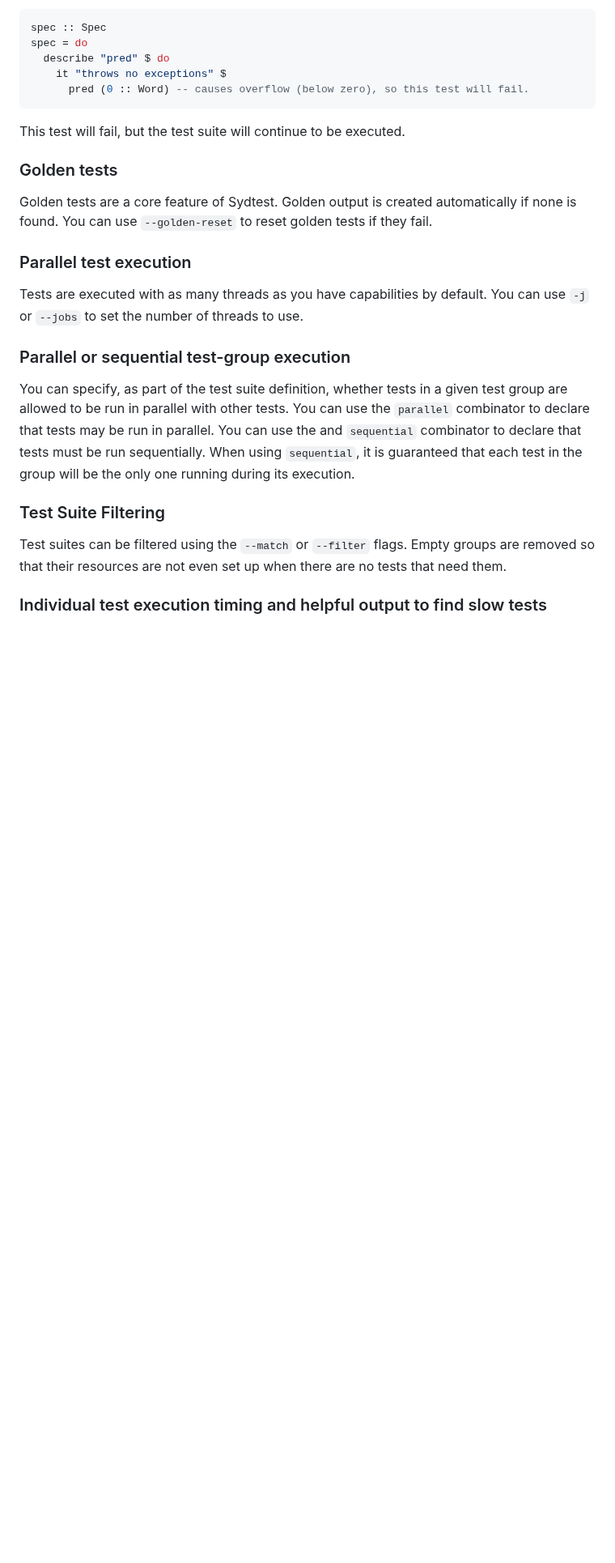
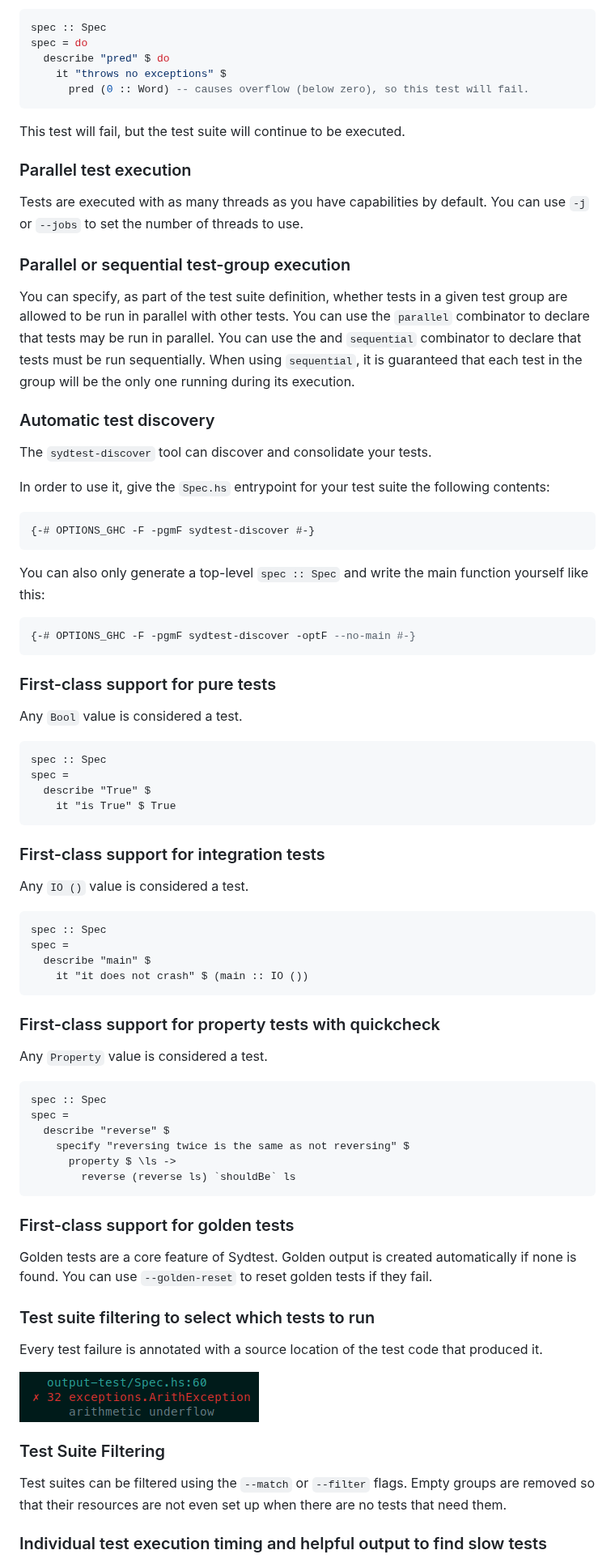
Before and after one commit to NorfairKing/sydtest, a Markdown page: README.md, the part around one of its changes. Shown at 81% size. Rendered like a GitHub page; pictures changed too: assets/source-location.png (added); blank space fills up the shorter version.

````diff
--- a/README.md
+++ b/README.md
@@ -128,12 +128,6 @@ spec = do
 
 This test will fail, but the test suite will continue to be executed.
 
-### Golden tests
-
-Golden tests are a core feature of Sydtest.
-Golden output is created automatically if none is found.
-You can use `--golden-reset` to reset golden tests if they fail.
-
 ### Parallel test execution
 
 Tests are executed with as many threads as you have capabilities by default.
@@ -145,6 +139,69 @@ You can specify, as part of the test suite definition, whether tests in a given
 You can use the `parallel` combinator to declare that tests may be run in parallel.
 You can use the and `sequential` combinator to declare that tests must be run sequentially.
 When using `sequential`, it is guaranteed that each test in the group will be the only one running during its execution.
+
+### Automatic test discovery
+
+The `sydtest-discover` tool can discover and consolidate your tests.
+
+In order to use it, give the `Spec.hs` entrypoint for your test suite the following contents:
+
+``` haskell
+{-# OPTIONS_GHC -F -pgmF sydtest-discover #-}
+```
+
+You can also only generate a top-level `spec :: Spec` and write the main function yourself like this:
+
+``` haskell
+{-# OPTIONS_GHC -F -pgmF sydtest-discover -optF --no-main #-}
+```
+
+### First-class support for pure tests
+
+Any `Bool` value is considered a test.
+
+```
+spec :: Spec
+spec =
+  describe "True" $
+    it "is True" $ True
+```
+
+### First-class support for integration tests
+
+Any `IO ()` value is considered a test.
+
+```
+spec :: Spec
+spec =
+  describe "main" $
+    it "it does not crash" $ (main :: IO ())
+```
+
+### First-class support for property tests with quickcheck
+
+Any `Property` value is considered a test.
+
+```
+spec :: Spec
+spec =
+  describe "reverse" $
+    specify "reversing twice is the same as not reversing" $
+      property $ \ls ->
+        reverse (reverse ls) `shouldBe` ls
+```
+
+### First-class support for golden tests
+
+Golden tests are a core feature of Sydtest.
+Golden output is created automatically if none is found.
+You can use `--golden-reset` to reset golden tests if they fail.
+
+### Test suite filtering to select which tests to run
+
+Every test failure is annotated with a source location of the test code that produced it.
+
+![Source location](assets/source-location.png)
 
 ### Test Suite Filtering
 
````
Also changed, not shown: other parts of README.md (+77 -3 lines), assets/coloured-diff.png (added), assets/pretty-show.png (added), assets/specific-assertion.png (added), assets/unicode.png (added).
